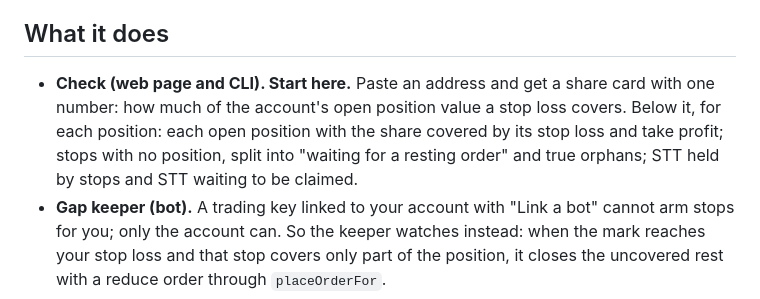
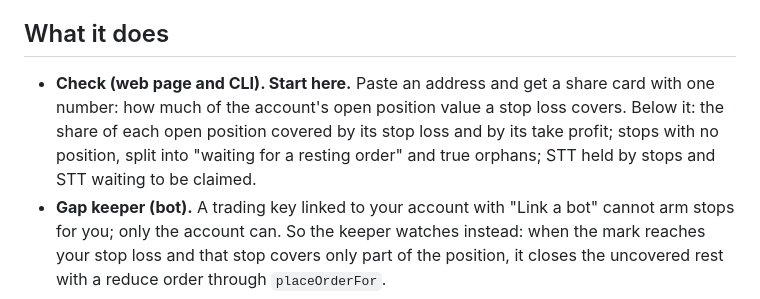
Before and after one commit to DmitriyTopka/stopcheck, a Markdown page: README.md, the part around the change. GitHub-like rendering.

Commit message:
README: tidy the Check description
Co-Authored-By: Claude Opus 5.5 <noreply@anthropic.com>

```diff
--- a/README.md
+++ b/README.md
@@ -20,7 +20,7 @@ These are not only our test accounts. A scan of accounts with pending stops on 2
 
 ## What it does
 
-- **Check (web page and CLI). Start here.** Paste an address and get a share card with one number: how much of the account's open position value a stop loss covers. Below it, for each position: each open position with the share covered by its stop loss and take profit; stops with no position, split into "waiting for a resting order" and true orphans; STT held by stops and STT waiting to be claimed.
+- **Check (web page and CLI). Start here.** Paste an address and get a share card with one number: how much of the account's open position value a stop loss covers. Below it: the share of each open position covered by its stop loss and by its take profit; stops with no position, split into "waiting for a resting order" and true orphans; STT held by stops and STT waiting to be claimed.
 - **Gap keeper (bot).** A trading key linked to your account with "Link a bot" cannot arm stops for you; only the account can. So the keeper watches instead: when the mark reaches your stop loss and that stop covers only part of the position, it closes the uncovered rest with a reduce order through `placeOrderFor`.
 
 ## Live demo (Somnia Tokyo testnet, 2026-10-22)
```
